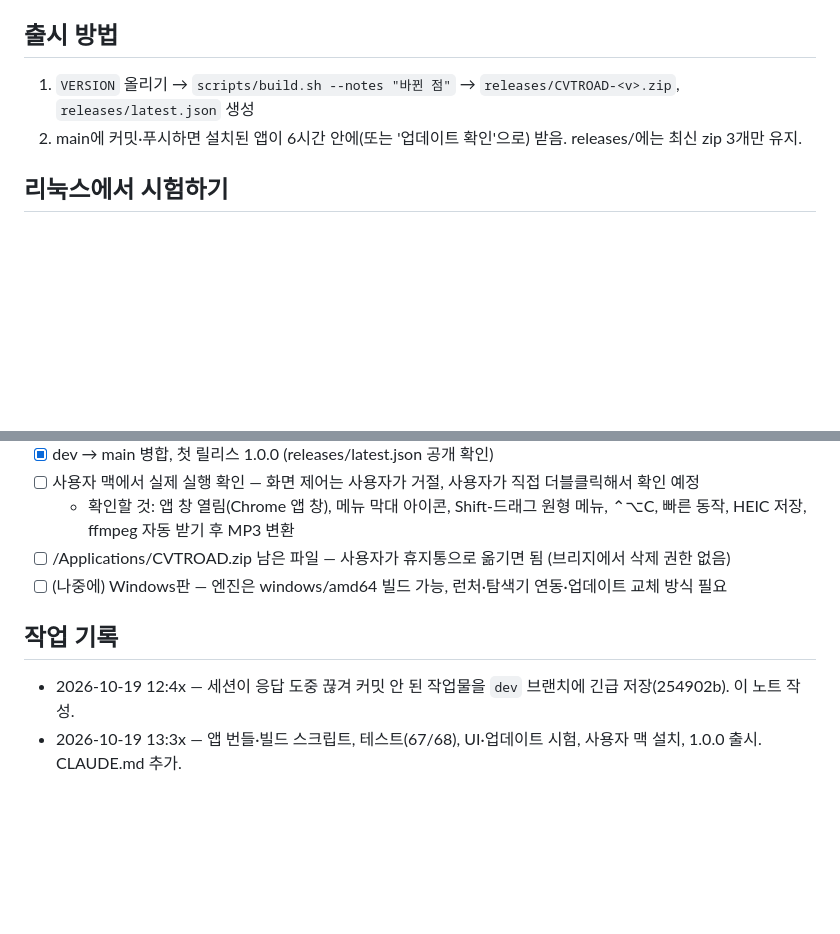
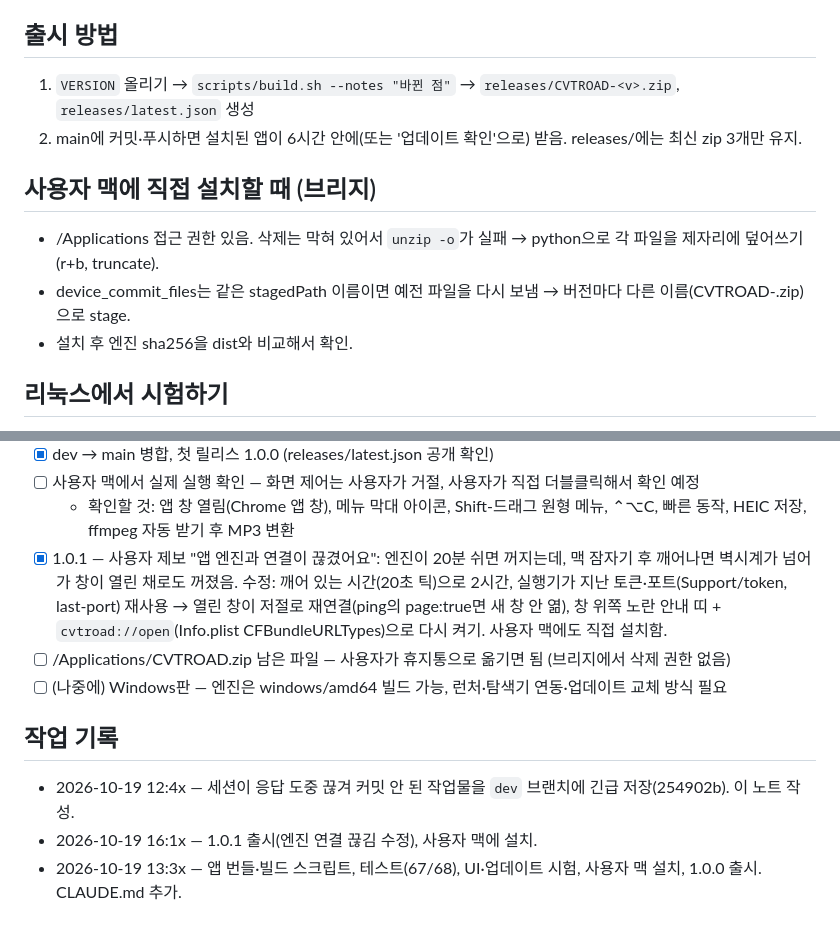
Before and after one commit to NeverthelessD/CVTROAD, a Markdown page: PROJECT_NOTES.md, 2 parts joined by grey strips. GitHub-like rendering; blank space fills up the shorter version.

Commit message:
노트: 1.0.1 연결 끊김 수정·맥 직접 설치 방법
Co-Authored-By: Claude Opus 5.5 <noreply@anthropic.com>
Claude-Session: https://claude.ai/code/session_01PcWYX8WaEZbB8eGgSHLLjo

```diff
--- a/PROJECT_NOTES.md
+++ b/PROJECT_NOTES.md
@@ -42,6 +42,11 @@ scripts/test/   샘플 생성·변환 매트릭스 테스트
 1. `VERSION` 올리기 → `scripts/build.sh --notes "바뀐 점"` → `releases/CVTROAD-<v>.zip`, `releases/latest.json` 생성
 2. main에 커밋·푸시하면 설치된 앱이 6시간 안에(또는 '업데이트 확인'으로) 받음. releases/에는 최신 zip 3개만 유지.
 
+## 사용자 맥에 직접 설치할 때 (브리지)
+- /Applications 접근 권한 있음. 삭제는 막혀 있어서 `unzip -o`가 실패 → python으로 각 파일을 제자리에 덮어쓰기(r+b, truncate).
+- device_commit_files는 같은 stagedPath 이름이면 예전 파일을 다시 보냄 → 버전마다 다른 이름(CVTROAD-<v>.zip)으로 stage.
+- 설치 후 엔진 sha256을 dist와 비교해서 확인.
+
 ## 리눅스에서 시험하기
 - `go build -o /tmp/cv ./engine` 후 env: `CVTROAD_SUPPORT`, `CVTROAD_TOKEN`, `CVTROAD_PORT`, `CVTROAD_FFMPEG_DIR=/usr/bin`, `CVTROAD_HELPER_CMD="python3 scripts/test/fakehelper.py"`, `CVTROAD_APP`, `CVTROAD_UPDATE_URL`
 - `python3 scripts/test/make_samples.py <dir>` → `run_matrix.py <engine> <dir> <out>`
@@ -63,9 +68,13 @@ scripts/test/   샘플 생성·변환 매트릭스 테스트
 - [x] dev → main 병합, 첫 릴리스 1.0.0 (releases/latest.json 공개 확인)
 - [ ] 사용자 맥에서 실제 실행 확인 — 화면 제어는 사용자가 거절, 사용자가 직접 더블클릭해서 확인 예정
   - 확인할 것: 앱 창 열림(Chrome 앱 창), 메뉴 막대 아이콘, Shift-드래그 원형 메뉴, ⌃⌥C, 빠른 동작, HEIC 저장, ffmpeg 자동 받기 후 MP3 변환
+- [x] 1.0.1 — 사용자 제보 "앱 엔진과 연결이 끊겼어요": 엔진이 20분 쉬면 꺼지는데, 맥 잠자기 후 깨어나면 벽시계가 넘어가 창이 열린 채로도 꺼졌음.
+  수정: 깨어 있는 시간(20초 틱)으로 2시간, 실행기가 지난 토큰·포트(Support/token, last-port) 재사용 → 열린 창이 저절로 재연결(ping의 page:true면 새 창 안 엶),
+  창 위쪽 노란 안내 띠 + `cvtroad://open`(Info.plist CFBundleURLTypes)으로 다시 켜기. 사용자 맥에도 직접 설치함.
 - [ ] /Applications/CVTROAD.zip 남은 파일 — 사용자가 휴지통으로 옮기면 됨 (브리지에서 삭제 권한 없음)
 - [ ] (나중에) Windows판 — 엔진은 windows/amd64 빌드 가능, 런처·탐색기 연동·업데이트 교체 방식 필요
 
 ## 작업 기록
 - 2026-10-19 12:4x — 세션이 응답 도중 끊겨 커밋 안 된 작업물을 `dev` 브랜치에 긴급 저장(254902b). 이 노트 작성.
+- 2026-10-19 16:1x — 1.0.1 출시(엔진 연결 끊김 수정), 사용자 맥에 설치.
 - 2026-10-19 13:3x — 앱 번들·빌드 스크립트, 테스트(67/68), UI·업데이트 시험, 사용자 맥 설치, 1.0.0 출시. CLAUDE.md 추가.
```
